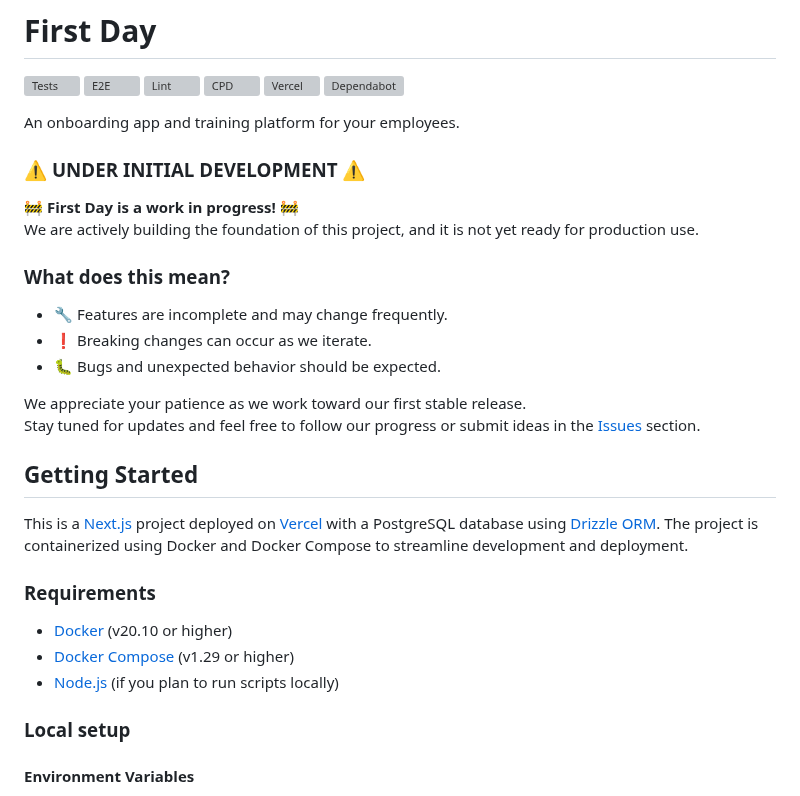
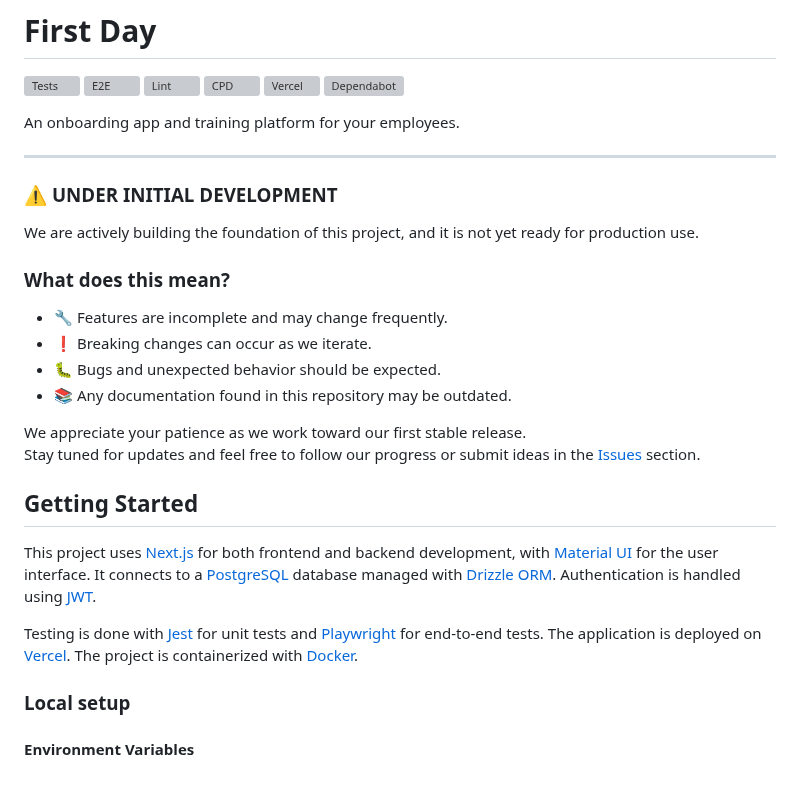
Before and after one commit to abianche/firstday, a Markdown page: README.md, the part around the change. Drawn GitHub-style; grey boxes are pictures that could not be loaded.

```diff
--- a/README.md
+++ b/README.md
@@ -9,28 +9,26 @@
 
 An onboarding app and training platform for your employees.
 
-### ⚠️ **UNDER INITIAL DEVELOPMENT** ⚠️
+---
 
-🚧 **First Day is a work in progress!** 🚧
+### ⚠️ **UNDER INITIAL DEVELOPMENT**
+
 We are actively building the foundation of this project, and it is not yet ready for production use.
 
 ### What does this mean?
 - 🔧 Features are incomplete and may change frequently.
 - ❗ Breaking changes can occur as we iterate.
 - 🐛 Bugs and unexpected behavior should be expected.
+- 📚 Any documentation found in this repository may be outdated.
 
 We appreciate your patience as we work toward our first stable release.
 Stay tuned for updates and feel free to follow our progress or submit ideas in the [Issues](https://github.com/abianche/firstday/issues) section.
 
 ## Getting Started
 
-This is a [Next.js](https://nextjs.org/) project deployed on [Vercel](https://vercel.com/) with a PostgreSQL database using [Drizzle ORM](https://orm.drizzle.com/). The project is containerized using Docker and Docker Compose to streamline development and deployment.
+This project uses [Next.js](https://nextjs.org/) for both frontend and backend development, with [Material UI](https://mui.com/) for the user interface. It connects to a [PostgreSQL](https://www.postgresql.org/) database managed with [Drizzle ORM](https://orm.drizzle.com/). Authentication is handled using [JWT](https://self-issued.info/docs/draft-ietf-oauth-json-web-token.html).
 
-### Requirements
-
-- [Docker](https://www.docker.com/) (v20.10 or higher)
-- [Docker Compose](https://docs.docker.com/compose/) (v1.29 or higher)
-- [Node.js](https://nodejs.org/) (if you plan to run scripts locally)
+Testing is done with [Jest](https://jestjs.io/) for unit tests and [Playwright](https://playwright.dev/) for end-to-end tests. The application is deployed on [Vercel](https://vercel.com/). The project is containerized with [Docker](https://www.docker.com/).
 
 ### Local setup
 
```
